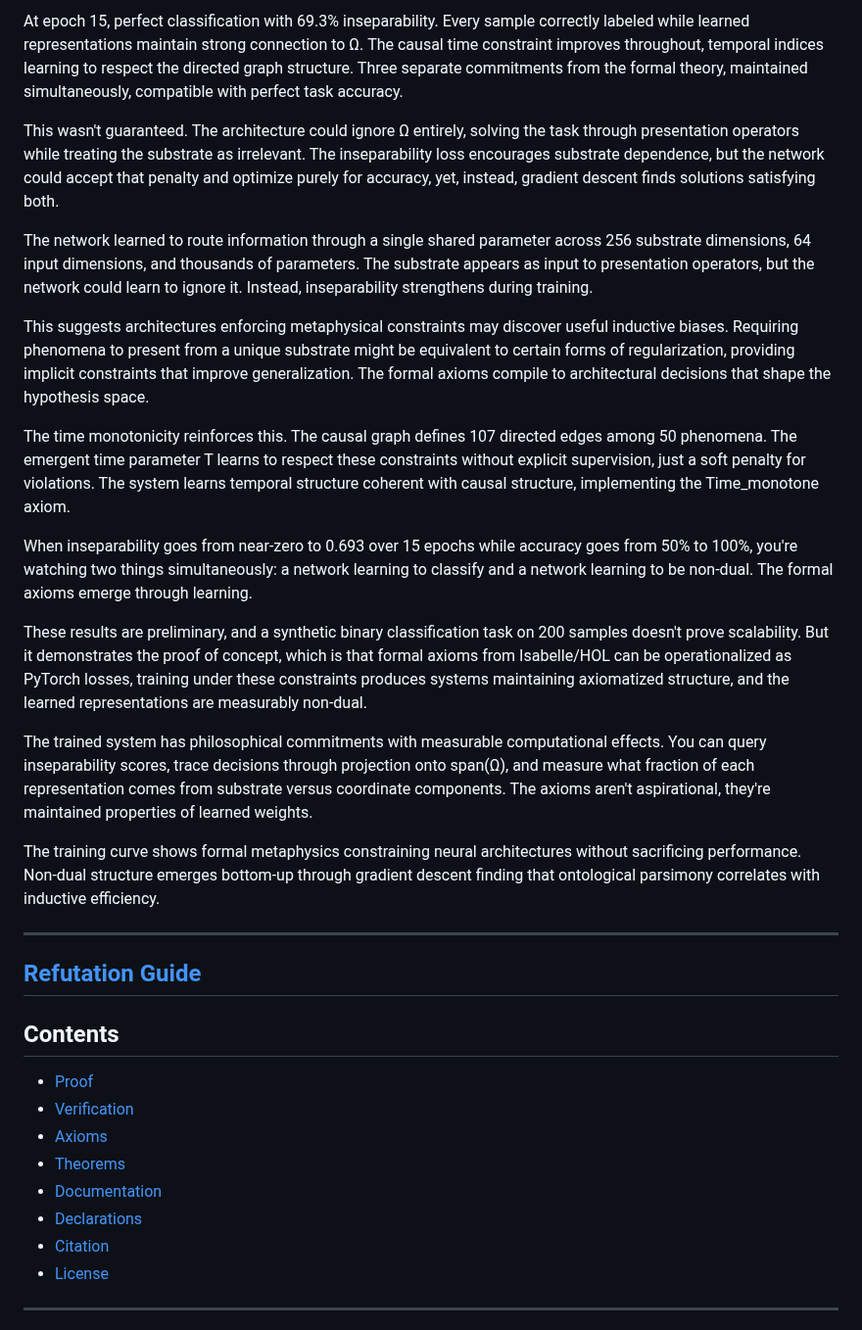
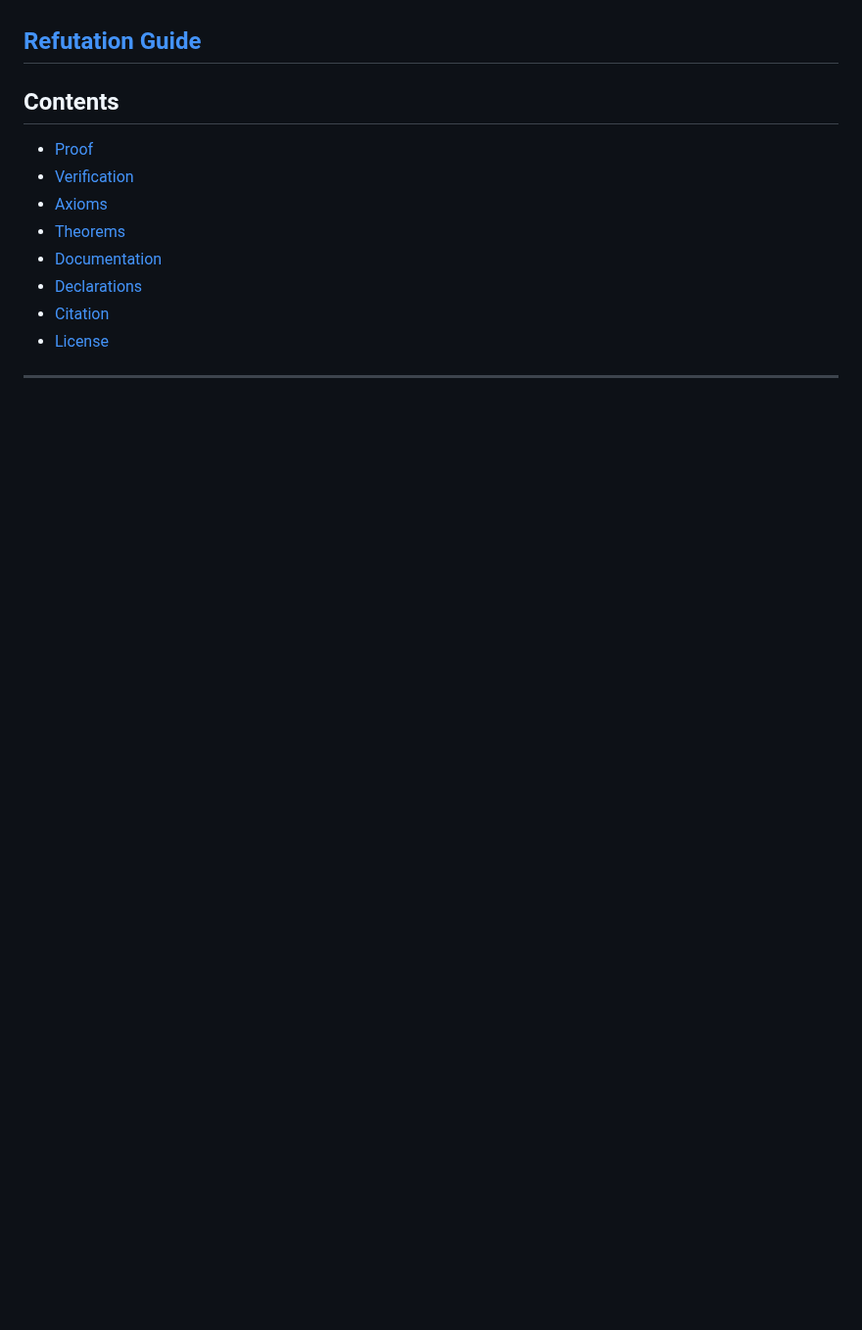
Before and after one commit to matthew-scherf/Empirical-Non-Duality, a Markdown page: README.md, the part around one of its changes. Shown at 98% size. Rendered like a GitHub page; blank space fills up the shorter version.

```diff
--- a/README.md
+++ b/README.md
@@ -36,22 +14,3 @@ By epoch 10, the pattern is clear: 88.5% accuracy while inseparability strengthe
-At epoch 15, perfect classification with 69.3% inseparability. Every sample correctly labeled while learned representations maintain strong connection to Ω. The causal time constraint improves throughout, temporal indices learning to respect the directed graph structure. Three separate commitments from the formal theory, maintained simultaneously, compatible with perfect task accuracy.
-
-This wasn't guaranteed. The architecture could ignore Ω entirely, solving the task through presentation operators while treating the substrate as irrelevant. The inseparability loss encourages substrate dependence, but the network could accept that penalty and optimize purely for accuracy, yet, instead, gradient descent finds solutions satisfying both.
-
-The network learned to route information through a single shared parameter across 256 substrate dimensions, 64 input dimensions, and thousands of parameters. The substrate appears as input to presentation operators, but the network could learn to ignore it. Instead, inseparability strengthens during training.
-
-This suggests architectures enforcing metaphysical constraints may discover useful inductive biases. Requiring phenomena to present from a unique substrate might be equivalent to certain forms of regularization, providing implicit constraints that improve generalization. The formal axioms compile to architectural decisions that shape the hypothesis space.
-
-The time monotonicity reinforces this. The causal graph defines 107 directed edges among 50 phenomena. The emergent time parameter T learns to respect these constraints without explicit supervision, just a soft penalty for violations. The system learns temporal structure coherent with causal structure, implementing the Time_monotone axiom.
-
-When inseparability goes from near-zero to 0.693 over 15 epochs while accuracy goes from 50% to 100%, you're watching two things simultaneously: a network learning to classify and a network learning to be non-dual. The formal axioms emerge through learning.
-
-These results are preliminary, and a synthetic binary classification task on 200 samples doesn't prove scalability. But it demonstrates the proof of concept, which is that formal axioms from Isabelle/HOL can be operationalized as PyTorch losses, training under these constraints produces systems maintaining axiomatized structure, and the learned representations are measurably non-dual.
-
-The trained system has philosophical commitments with measurable computational effects. You can query inseparability scores, trace decisions through projection onto span(Ω), and measure what fraction of each representation comes from substrate versus coordinate components. The axioms aren't aspirational, they're maintained properties of learned weights.
-
-The training curve shows formal metaphysics constraining neural architectures without sacrificing performance. Non-dual structure emerges bottom-up through gradient descent finding that ontological parsimony correlates with inductive efficiency.
-
----
 
 ## [Refutation Guide](https://github.com/matthew-scherf/The-Unique-Ontic-Substrate/blob/main/docs/refutation.md)
 
```
Also changed, not shown: other parts of README.md (+0 -22 lines).
